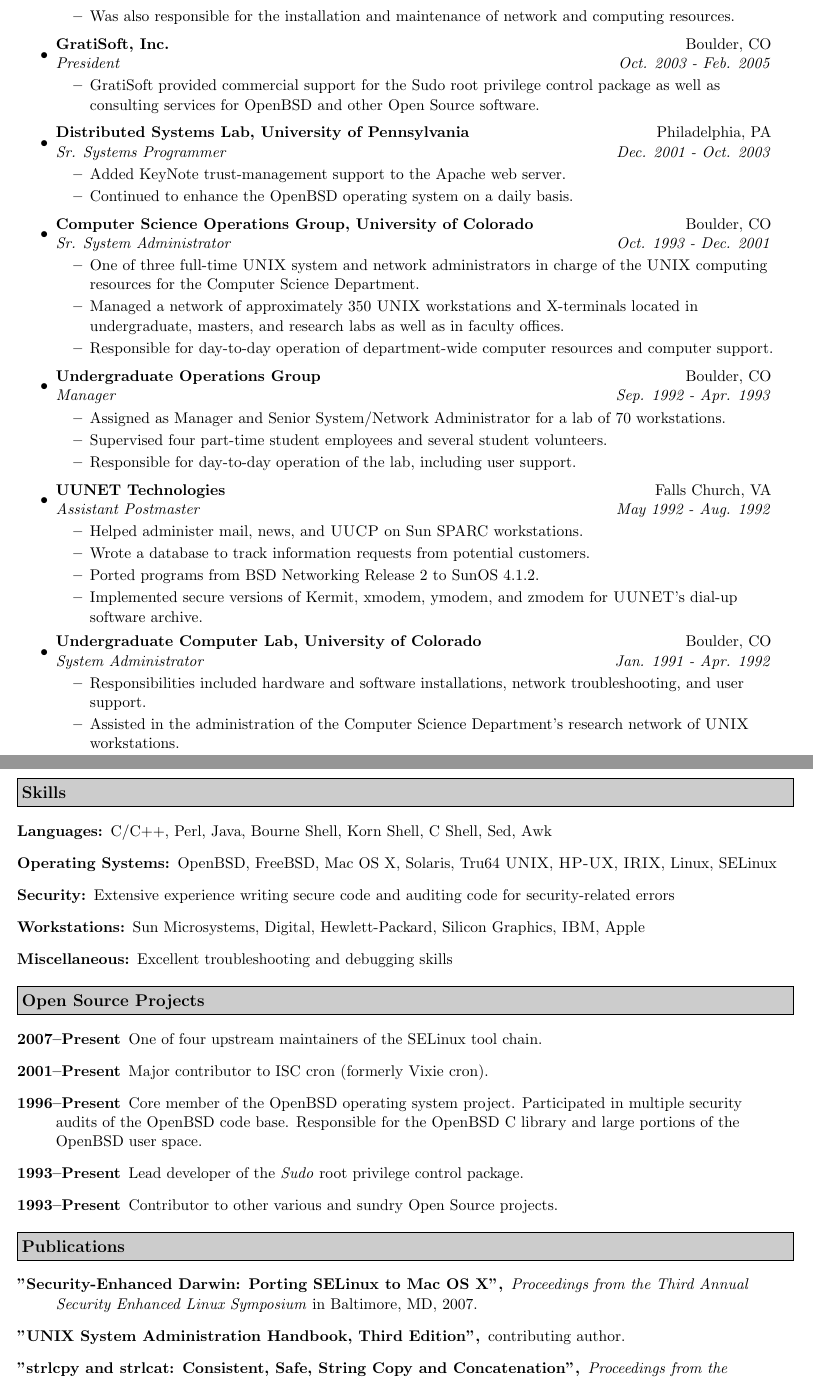
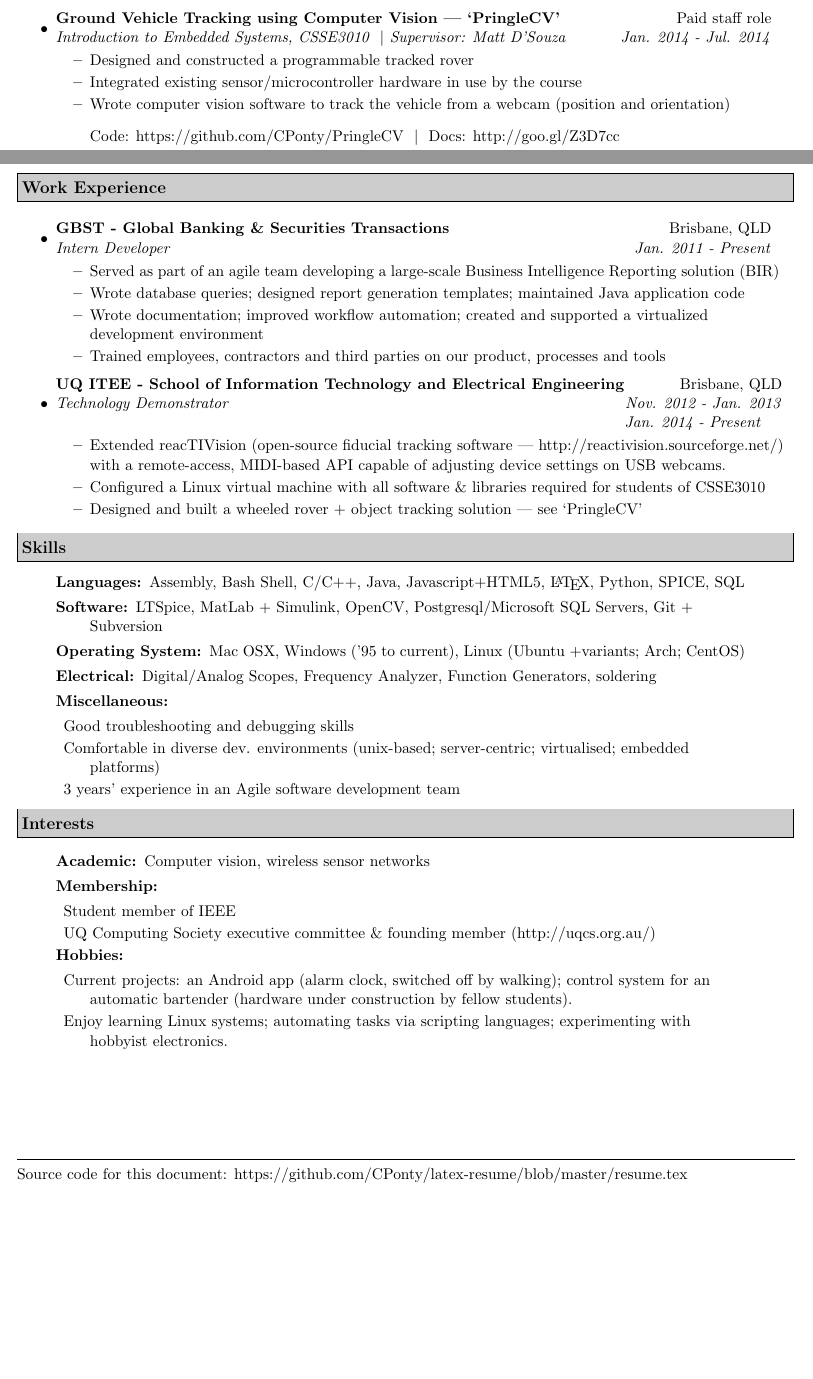
Before and after one commit to CPonty/latex-resume, a LaTeX CV (resume.tex): two parts of pages 2 and 3 of 3 before the commit and two parts of pages 1 and 2 of 2 after it, joined at a grey line, cut at the place of the change, the shorter picture padded with empty space. Compiled offline with pdfLaTeX.

Commit message:
Created first draft resume

```diff
--- a/resume.tex
+++ b/resume.tex
@@ -87,3 +102,4 @@
 	\end{itemize}
 
 \item
+	\ressubheading{Ground Vehicle Tracking using Computer Vision | `PringleCV'}{Paid staff role}{Introduction to Embedded Systems, CSSE3010 \ \textbar \ Supervisor: Matt D'Souza}{Jan. 2014 - Jul. 2014}
@@ -91 +106,5 @@
 	\begin{itemize}
+		\resitem{Designed and constructed a programmable tracked rover}
+		\resitem{Integrated existing sensor/microcontroller hardware in use by the course}
+		\resitem{Wrote computer vision software to track the vehicle from a webcam (position and orientation) }
+		\\ \vspace{4 mm} Code: https://github.com/CPonty/PringleCV \ \textbar \ \ Docs: http://goo.gl/Z3D7cc
@@ -102,95 +112,70 @@
-		\resitem{Was also responsible for the installation and maintenance of network and computing resources.}
-	\end{itemize}
-
-\item
-	\ressubheading{GratiSoft, Inc.}{Boulder, CO}{President}{Oct. 2003 - Feb. 2005}
-	\begin{itemize}
-		\resitem{GratiSoft provided commercial support for the Sudo root privilege control package as well as consulting services for OpenBSD and other Open Source software.}
-		% XXX - more detail here too
-	\end{itemize}
-
-\item
-	\ressubheading{Distributed Systems Lab, University of Pennsylvania}{Philadelphia, PA}{Sr. Systems Programmer}{Dec. 2001 - Oct. 2003}
-	\begin{itemize}
-		\resitem{Added KeyNote trust-management support to the Apache web server.}
-		\resitem{Continued to enhance the OpenBSD operating system on a daily basis.}
-		% XXX - list some OpenBSD things I worked on
-	\end{itemize}
-
-\item
-	\ressubheading{Computer Science Operations Group, University of Colorado}{Boulder, CO}{Sr. System Administrator}{Oct. 1993 - Dec. 2001}
-	\begin{itemize}
-		\resitem{One of three full-time {\sc UNIX} system and network administrators in charge of the {\sc UNIX} computing resources for the Computer Science Department.}
-		\resitem{Managed a network of approximately 350 {\sc UNIX} workstations and X-terminals located in undergraduate, masters, and research labs as well as in faculty offices.}
-		\resitem{Responsible for day-to-day operation of department-wide computer resources and computer support.}
-		%Put more stuff back?
-	\end{itemize}
-
-\item
-	\ressubheading{Undergraduate Operations Group}{Boulder, CO}{Manager}{Sep. 1992 - Apr. 1993}
-	\begin{itemize}
-		\resitem{Assigned as Manager and Senior System/Network Administrator for a lab of 70 workstations.}
-		\resitem{Supervised four part-time student employees and several student volunteers.}
-		\resitem{Responsible for day-to-day operation of the lab, including user support.}
-	\end{itemize}
-
-\item
-	\ressubheading{{\sc \bf UUNET} Technologies}{Falls Church, VA}{Assistant Postmaster}{May 1992 - Aug. 1992}
-	\begin{itemize}
-		\resitem{Helped administer mail, news, and {\sc UUCP} on Sun SPARC workstations.}
-		\resitem{Wrote a database to track information requests from potential customers.}
-		\resitem{Ported programs from BSD Networking Release 2 to SunOS 4.1.2.}
-		\resitem{Implemented secure versions of Kermit, xmodem, ymodem, and zmodem for {\sc UUNET}'s dial-up software archive.}
-		%\resitem{Extended the "runas" program to support command line argument rewriting.}
-	\end{itemize}
-
-\item
-	\ressubheading{Undergraduate Computer Lab, University of Colorado}{Boulder, CO}{System Administrator}{Jan. 1991 - Apr. 1992}
-	\begin{itemize}
-		\resitem{Responsibilities included hardware and software installations, network troubleshooting, and user support.}
-		\resitem{Assisted in the administration of the Computer Science Department's research network of {\sc UNIX} workstations.}
-	\end{itemize}
-
 \end{itemize}
 
 \pagebreak
 
+\resheading{Work Experience}
+
+\begin{itemize}
+\item
+	\ressubheading{GBST - Global Banking \& Securities Transactions}{Brisbane, QLD}{Intern Developer}{Jan. 2011 - Present}
+	\begin{itemize}
+		\resitem{Served as part of an agile team developing a large-scale Business Intelligence Reporting solution (BIR)}
+		\resitem{Wrote database queries; designed report generation templates; maintained Java application code}
+		\resitem{Wrote documentation; improved workflow automation; created and supported a virtualized development environment}
+		\resitem{Trained employees, contractors and third parties on our product, processes and tools}
+	\end{itemize}
+
+\item
+	\resdubsubheading{UQ ITEE - School of Information Technology and Electrical Engineering}{Brisbane, QLD}{Technology Demonstrator}{Nov. 2012 - Jan. 2013}{}{Jan. 2014 - Present \ \ \ }
+	\begin{itemize}
+		\resitem{Extended reacTIVision (open-source fiducial tracking software | http://reactivision.sourceforge.net/) with a remote-access, MIDI-based API capable of adjusting device settings on USB webcams. }
+%to include a network access, MIDI message based remote control API; exposed access to webcam }
+		\resitem{Configured a Linux virtual machine with all software \& libraries required for students of CSSE3010}
+		\resitem{Designed and built a wheeled rover + object tracking solution | see `PringleCV' }
+	\end{itemize}
+\end{itemize}
+
+%\resheading{Publications}
+
+%\begin{description}
+%\item[``Title of paper I authored,"]
+%\emph{Proceedings for the conference it was published at} in City, State, 2014.
+%\end{description}
+
 \resheading{Skills}
-
+\begin{quote}
 \begin{description}
 \item[Languages:]
-C/C++, Perl, Java, Bourne Shell, Korn Shell, C Shell, Sed, Awk
-\item[Operating Systems:]
-OpenBSD, FreeBSD, Mac OS X, Solaris, Tru64 {\sc UNIX}, {\sc HP-UX}, {\sc IRIX}, Linux, SELinux
-\item[Security:]
-Extensive experience writing secure code and auditing code for security-related errors
-\item[Workstations:]
-Sun Microsystems, Digital, Hewlett-Packard, Silicon Graphics, {\sc IBM}, Apple
+Assembly, Bash Shell, C/C++, Java, Javascript+HTML5, \LaTeX, Python, SPICE, SQL
+\item[Software:]
+LTSpice, MatLab + Simulink, OpenCV, Postgresql/Microsoft SQL Servers, Git + Subversion
+\item[Operating System:]
+Mac OSX, Windows ('95 to current), Linux (Ubuntu +variants; Arch; CentOS)
+\item[Electrical:]
+Digital/Analog Scopes, Frequency Analyzer, Function Generators, soldering
 \item[Miscellaneous:]
-Excellent troubleshooting and debugging skills
+	\resitem{Good troubleshooting and debugging skills}
+	\resitem{Comfortable in diverse dev. environments (unix-based; server-centric; virtualised; embedded platforms)}
+		\resitem{3 years' experience in an Agile software development team}
 \end{description}
+\end{quote}
 
-\resheading{Open Source Projects}
+\resheading{Interests}
 
+\begin{quote}
 \begin{description}
-\item[2007--Present] One of four upstream maintainers of the SELinux tool chain.
-\item[2001--Present] Major contributor to ISC cron (formerly Vixie cron).
-\item[1996--Present] Core member of the OpenBSD operating system project.  Participated in multiple security audits of the OpenBSD code base.  Responsible for the OpenBSD C library and large portions of the OpenBSD user space.
-\item[1993--Present] Lead developer of the \emph{Sudo} root privilege control package.
-\item[1993--Present] Contributor to other various and sundry Open Source projects.
+\item[Academic:] Computer vision, wireless sensor networks
+\item[Membership:]
+	\resitem{Student member of IEEE}
+	\resitem{UQ Computing Society executive committee \& founding member (http://uqcs.org.au/)}
+\item[Hobbies:]
+	\resitem{Current projects: an Android app (alarm clock, switched off by walking); control system for an automatic bartender (hardware under construction by fellow students).}
+	\resitem{Enjoy learning Linux systems; automating tasks via scripting languages; experimenting with hobbyist electronics.}
 \end{description}
+\end{quote}
 
-\resheading{Publications}
-
-\begin{description}
-\item["Security-Enhanced Darwin: Porting SELinux to Mac OS X",]
-\emph{Proceedings from the Third Annual Security Enhanced Linux Symposium} in Baltimore, MD, 2007.
-\item["{\sc \bf UNIX} System Administration Handbook, Third Edition",]
-contributing author.
-\item["strlcpy and strlcat:  Consistent, Safe, String Copy and Concatenation",]
-\emph{Proceedings from the USENIX Annual Technical Conference} in Monterey, CA, 1999.
-\item["satool:  A System Administrators Cockpit",]
-\emph{Proceedings from the USENIX LISA VII Conference (Large Installation Systems Administration)} in Monterey, CA, 1993.
-\end{description}
+\vspace{20 mm}
+\rule{550pt}{0.5pt}
+Source code for this document: https://github.com/CPonty/latex-resume/blob/master/resume.tex
 
 \end{document}
```
Also changed, not shown: resume.tex (79 more changed lines), 1 other file.
